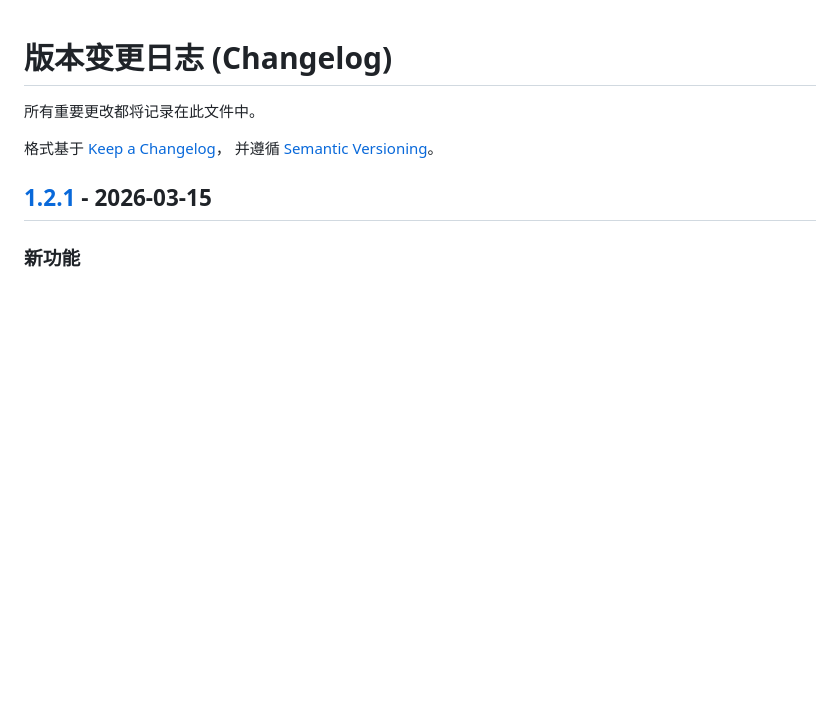
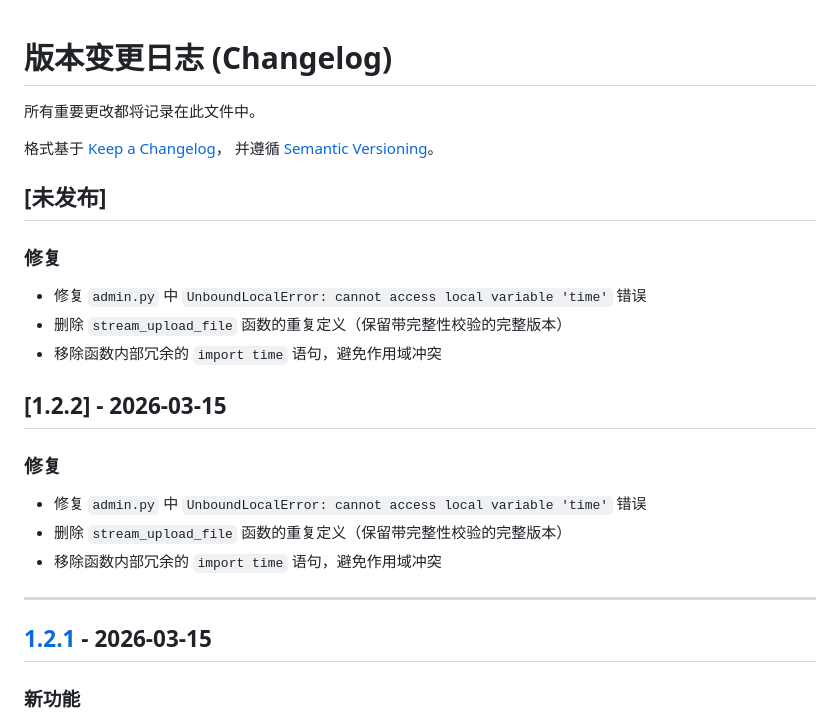
Before and after one commit to qiuqiqiuqid/ShadowGrid, a Markdown page: docs/CHANGELOG.md, the part around the change. Rendered like a GitHub page; blank space fills up the shorter version.

```diff
--- a/docs/CHANGELOG.md
+++ b/docs/CHANGELOG.md
@@ -4,6 +4,22 @@
 
 格式基于 [Keep a Changelog](https://keepachangelog.com/en/1.0.0/)，
 并遵循 [Semantic Versioning](https://semver.org/spec/v2.0.0.html)。
+
+## [未发布]
+
+### 修复
+- 修复 `admin.py` 中 `UnboundLocalError: cannot access local variable 'time'` 错误
+- 删除 `stream_upload_file` 函数的重复定义（保留带完整性校验的完整版本）
+- 移除函数内部冗余的 `import time` 语句，避免作用域冲突
+
+## [1.2.2] - 2026-03-15
+
+### 修复
+- 修复 `admin.py` 中 `UnboundLocalError: cannot access local variable 'time'` 错误
+- 删除 `stream_upload_file` 函数的重复定义（保留带完整性校验的完整版本）
+- 移除函数内部冗余的 `import time` 语句，避免作用域冲突
+
+---
 
 ## [1.2.1] - 2026-03-15
 
```
Also changed, not shown: README.md (+18 -0 lines).
